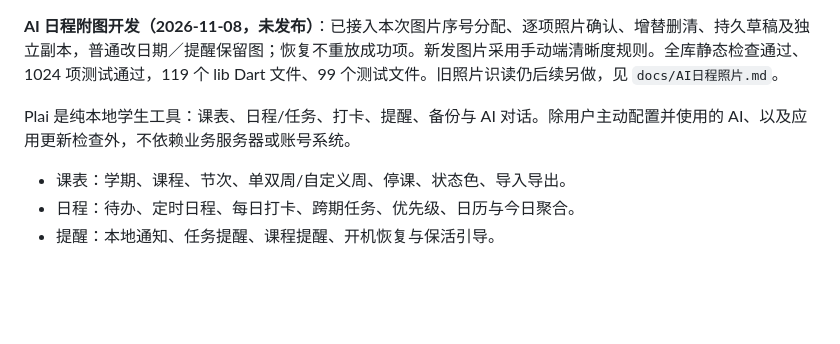
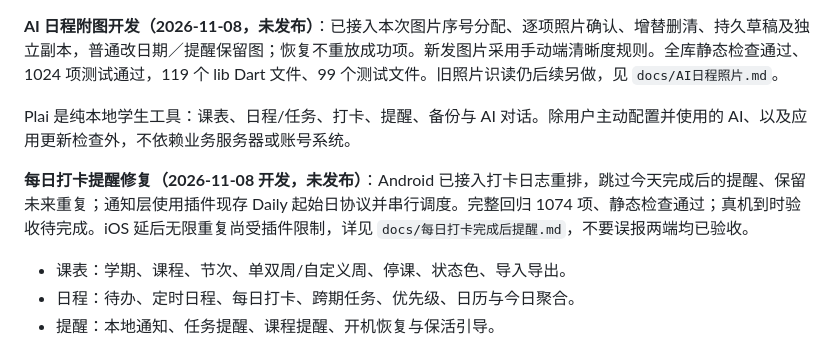
Before and after one commit to JiShuai-183/Plai, a Markdown page: docs/PROJECT_HANDOFF.md, the part around the change. GitHub-like rendering; blank space fills up the shorter version.

```diff
--- a/docs/PROJECT_HANDOFF.md
+++ b/docs/PROJECT_HANDOFF.md
@@ -27,6 +27,8 @@
 **AI 日程附图开发（2026-11-08，未发布）**：已接入本次图片序号分配、逐项照片确认、增替删清、持久草稿及独立副本，普通改日期／提醒保留图；恢复不重放成功项。新发图片采用手动端清晰度规则。全库静态检查通过、1024 项测试通过，119 个 lib Dart 文件、99 个测试文件。旧照片识读仍后续另做，见 `docs/AI日程照片.md`。
 
 Plai 是纯本地学生工具：课表、日程/任务、打卡、提醒、备份与 AI 对话。除用户主动配置并使用的 AI、以及应用更新检查外，不依赖业务服务器或账号系统。
+
+**每日打卡提醒修复（2026-11-08 开发，未发布）**：Android 已接入打卡日志重排，跳过今天完成后的提醒、保留未来重复；通知层使用插件现存 Daily 起始日协议并串行调度。完整回归 1074 项、静态检查通过；真机到时验收待完成。iOS 延后无限重复尚受插件限制，详见 `docs/每日打卡完成后提醒.md`，不要误报两端均已验收。
 
 - 课表：学期、课程、节次、单双周/自定义周、停课、状态色、导入导出。
 - 日程：待办、定时日程、每日打卡、跨期任务、优先级、日历与今日聚合。
```
Also changed, not shown: docs/AGENT_ONBOARDING.md (+3 -1 lines), docs/每日打卡完成后提醒.md (added, +31 -0 lines).
